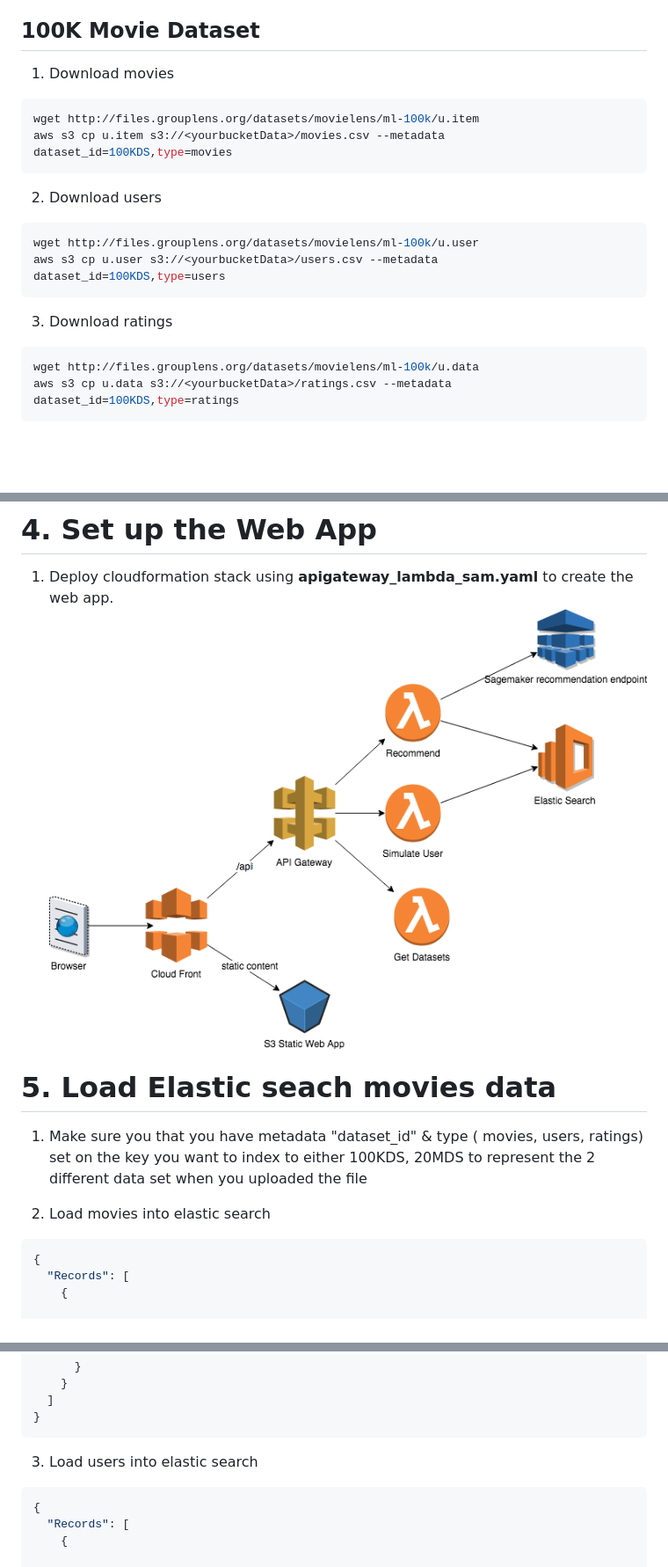
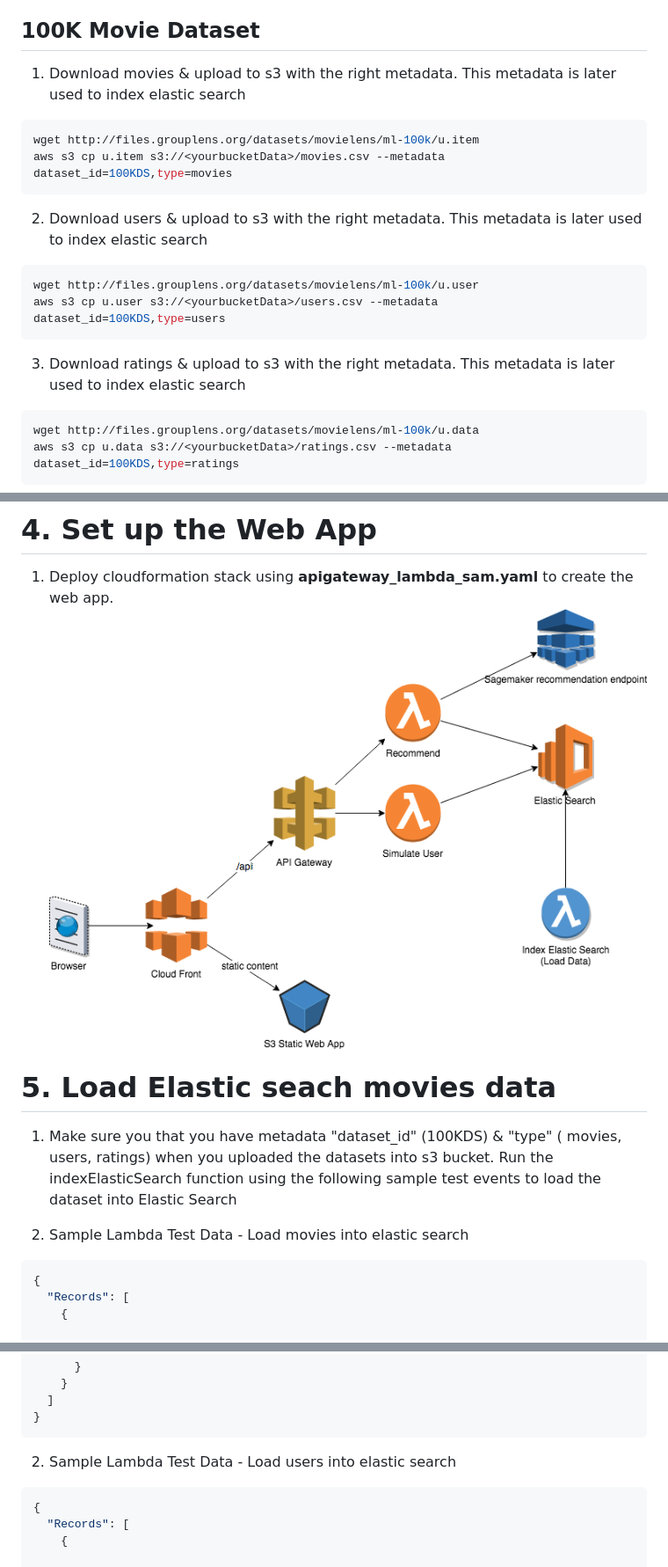
Before and after one commit to elangovana/recommendation-demo, a Markdown page: README.md, 3 parts joined by grey strips. Shown: that part at 88% size. Rendered like a GitHub page; pictures changed too: docs/Recommendation Engine Web App.png; blank space fills up the shorter version.

````diff
--- a/README.md
+++ b/README.md
@@ -17,18 +17,18 @@ DOI=http://dx.doi.org/10.1145/2827872
 
 
 ## 100K Movie Dataset
-1. Download movies
+1. Download movies & upload to s3 with the right metadata. This metadata is later used to index elastic search
 ```shell
 wget http://files.grouplens.org/datasets/movielens/ml-100k/u.item
 aws s3 cp u.item s3://<yourbucketData>/movies.csv --metadata dataset_id=100KDS,type=movies
 ```
-2. Download users
+2. Download users & upload to s3 with the right metadata. This metadata is later used to index elastic search
 ```shell
 wget http://files.grouplens.org/datasets/movielens/ml-100k/u.user
 aws s3 cp u.user s3://<yourbucketData>/users.csv --metadata dataset_id=100KDS,type=users
 ```
 
-3. Download ratings
+3. Download ratings & upload to s3 with the right metadata. This metadata is later used to index elastic search
 ```shell
 wget http://files.grouplens.org/datasets/movielens/ml-100k/u.data
 aws s3 cp u.data s3://<yourbucketData>/ratings.csv --metadata dataset_id=100KDS,type=ratings
@@ -57,9 +57,9 @@ aws cloudformation create-stack  --stack-name RecommeddationDemo --template-url
 
 
 # 5. Load Elastic seach movies data
-1. Make sure you that you have metadata "dataset_id" & type ( movies, users, ratings) set on the key you want to index to either 100KDS, 20MDS to represent the 2 different data set when you uploaded the file
+1. Make sure you that you have metadata "dataset_id" (100KDS) & "type" ( movies, users, ratings) when you uploaded the datasets into s3 bucket.  Run the indexElasticSearch function using the following sample test events to load the dataset into Elastic Search
 
-2. Load movies into elastic search
+  1. Sample Lambda Test Data - Load movies into elastic search
 ```json
 {
   "Records": [
@@ -81,7 +81,7 @@ aws cloudformation create-stack  --stack-name RecommeddationDemo --template-url
 }
 ```
 
-3. Load users into elastic search
+  2. Sample Lambda Test Data - Load users into elastic search
 ```json
 {
   "Records": [
````
Also changed, not shown: other parts of README.md (+1 -1 lines), 1 other file.
